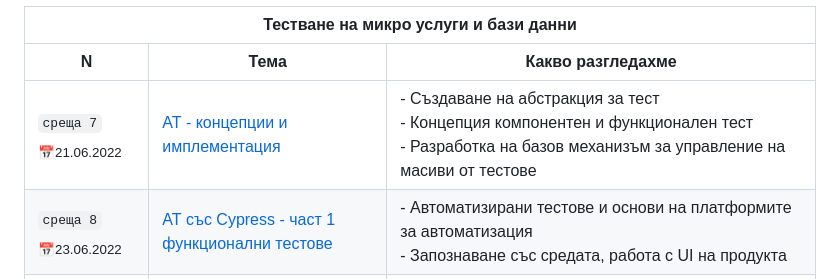
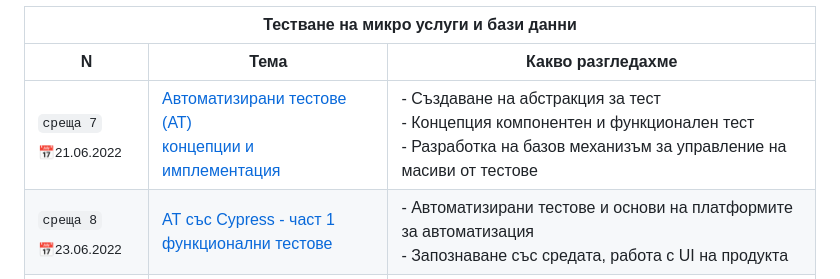
Before and after one commit to mihail-petrov-courses-private/automation-qa-siemens, a Markdown page: README.md, the part around the change. Rendered like a GitHub page.

```diff
--- a/README.md
+++ b/README.md
@@ -184,7 +184,8 @@
             </td>
             <td>
                 <a href="./meet-07/">
-                    АТ - концепции и имплементация
+                    Автоматизирани тестове (АТ) <br>
+                    концепции и имплементация
                 </a>
             </td>
             <td>
```
